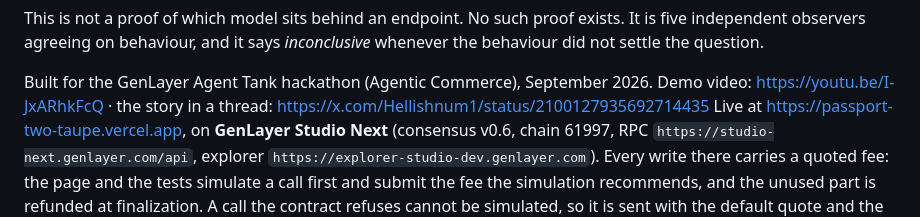
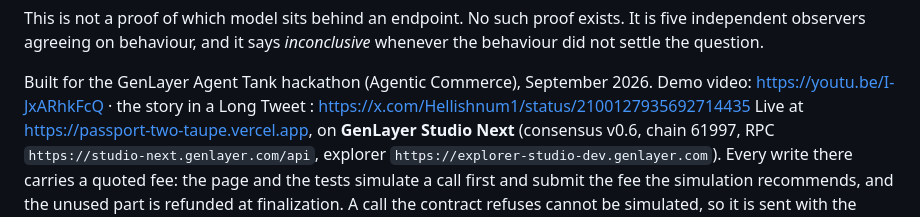
Before and after one commit to hossein6191/passport, a Markdown page: README.md, the part around the change. GitHub-like rendering.

```diff
--- a/README.md
+++ b/README.md
@@ -17,7 +17,7 @@ the behaviour did not settle the question.
 
 Built for the GenLayer Agent Tank hackathon (Agentic Commerce), September 2026.
 Demo video: https://youtu.be/I-JxARhkFcQ ·
-the story in a thread: https://x.com/Hellishnum1/status/2100127935692714435
+the story in a Long Tweet : https://x.com/Hellishnum1/status/2100127935692714435
 Live at https://passport-two-taupe.vercel.app, on **GenLayer Studio Next** (consensus v0.6,
 chain 61997, RPC `https://studio-next.genlayer.com/api`, explorer
 `https://explorer-studio-dev.genlayer.com`). Every write there carries a quoted fee: the page
```
